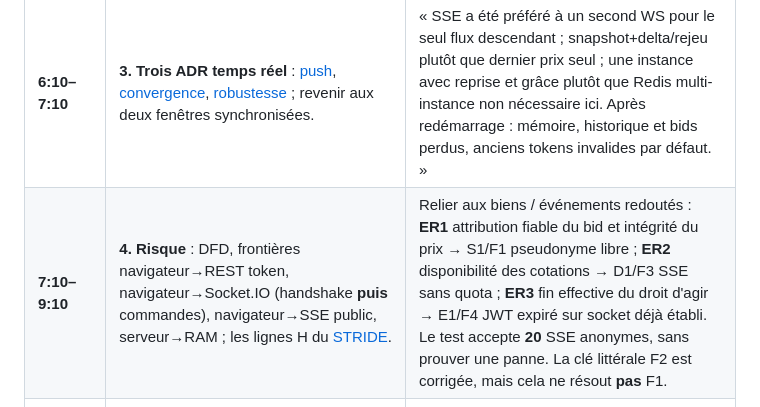
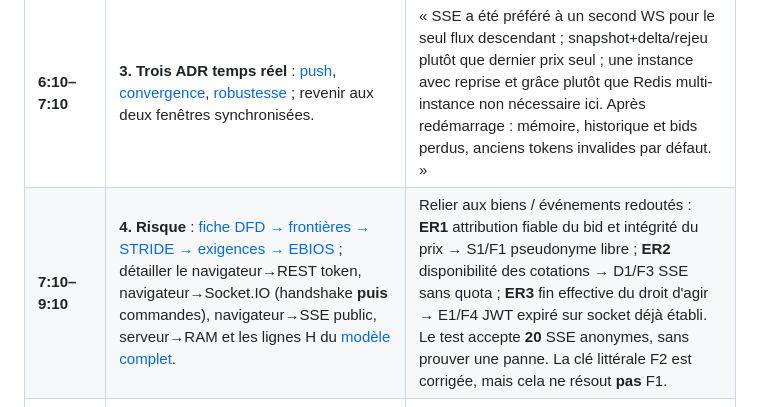
Before and after one commit to FuturPanda/securit--des-applications, a Markdown page: docs/presentation/soutenance.md, the part around the change. Rendered like a GitHub page.

```diff
--- a/docs/presentation/soutenance.md
+++ b/docs/presentation/soutenance.md
@@ -9,7 +9,7 @@
 | **0:00–2:15** | **1. Sujet / architecture** : [DFD réel](../security/threat-model.md), puis deux fenêtres `localhost:3009`. Montrer le flux serveur→SSE prix par instrument, le canal Socket.IO bid:place/ack et les rooms `instrument:<symbole>` ; serveur, état RAM, JWT à pseudonyme libre. | « Cotations et bids simulés, pas d'ordre bancaire. SSE pour le push unidirectionnel des prix (ADR-1) ; Socket.IO pour les commandes, leurs ack et la présence. Le serveur attribue les numéros de séquence et fait foi. Un JWT signé n'atteste **pas** ici l'identité de la personne. » |
 | **2:15–6:10** | **2. Démo temps réel** : deux navigateurs connectés sur ACME, présence 2 et séquences qui avancent. Placer un bid et montrer l'ack et la réception. **Piège** : dans un terminal préparé, `npm run scenario` affiche `1, 2, 7` et « TROU NON COMBLÉ » (exit 1), puis `npm run scenario -- --avec-strategie` affiche `lastSeq=seq serveur=7` (exit 0). **Coupure live** : cliquer « Couper le flux SSE 3 s (démo) » sur un navigateur ; pendant qu'il est figé l'autre avance. Au retour pointer la liste des numéros/prix rejoués et la convergence ; changer un navigateur à GLOB pour montrer présence ACME → 1. | « Un prix final identique ne prouve pas qu'on a vu les ticks intermédiaires : le stub perd le trou, la stratégie le comble. Au retour, le serveur rejoue jusqu'à **50** cotations par instrument avec `Last-Event-ID` (le bouton utilise `from`) ; au-delà, un **instantané** replace l'état courant sans inventer les ticks perdus. Le bouton coupe SSE, **pas Socket.IO** : la présence ne doit pas tomber pendant ses 3 s. Le délai de grâce de présence est 5 s après déconnexion Socket.IO. » |
 | **6:10–7:10** | **3. Trois ADR temps réel** : [push](../adr/0001-technique-de-push.md), [convergence](../adr/0002-strategie-de-convergence.md), [robustesse](../adr/0003-strategie-de-robustesse.md) ; revenir aux deux fenêtres synchronisées. | « SSE a été préféré à un second WS pour le seul flux descendant ; snapshot+delta/rejeu plutôt que dernier prix seul ; une instance avec reprise et grâce plutôt que Redis multi-instance non nécessaire ici. Après redémarrage : mémoire, historique et bids perdus, anciens tokens invalides par défaut. » |
-| **7:10–9:10** | **4. Risque** : DFD, frontières navigateur→REST token, navigateur→Socket.IO (handshake **puis** commandes), navigateur→SSE public, serveur→RAM ; les lignes H du [STRIDE](../security/threat-model.md). | Relier aux biens / événements redoutés : **ER1** attribution fiable du bid et intégrité du prix → S1/F1 pseudonyme libre ; **ER2** disponibilité des cotations → D1/F3 SSE sans quota ; **ER3** fin effective du droit d'agir → E1/F4 JWT expiré sur socket déjà établi. Le test accepte **20** SSE anonymes, sans prouver une panne. La clé littérale F2 est corrigée, mais cela ne résout **pas** F1. |
+| **7:10–9:10** | **4. Risque** : [fiche DFD → frontières → STRIDE → exigences → EBIOS](../security/stride-ebios-presentation.md) ; détailler le navigateur→REST token, navigateur→Socket.IO (handshake **puis** commandes), navigateur→SSE public, serveur→RAM et les lignes H du [modèle complet](../security/threat-model.md). | Relier aux biens / événements redoutés : **ER1** attribution fiable du bid et intégrité du prix → S1/F1 pseudonyme libre ; **ER2** disponibilité des cotations → D1/F3 SSE sans quota ; **ER3** fin effective du droit d'agir → E1/F4 JWT expiré sur socket déjà établi. Le test accepte **20** SSE anonymes, sans prouver une panne. La clé littérale F2 est corrigée, mais cela ne résout **pas** F1. |
 | **9:10–12:40** | **5. Pipeline vert → régression rouge** : onglets préouverts [run vert confirmé sur `main`](https://github.com/FuturPanda/securit--des-applications/actions/runs/37361626287), [PR de démonstration](https://github.com/FuturPanda/securit--des-applications/pull/15) (diff de la ligne JWT factice), [run rouge](https://github.com/FuturPanda/securit--des-applications/actions/runs/37360915654) → job `sast` → step **Gate — ERROR findings or scanner failure**, puis [Security → finding Semgrep](https://github.com/FuturPanda/securit--des-applications/security/code-scanning/2) en filtrant la branche `demo/red-sast` ; pointer la ligne et la remédiation. | « Quatre familles indépendantes avec seuils explicites : Semgrep ERROR, npm audit high/critical, Gitleaks ≥1 secret, Trivy image high/critical. Le rapport SARIF est publié **avant** que le gate rouge bloque la PR. La régression est **préparée et réellement exécutée en CI**, pas un faux écran ; elle ne sera jamais fusionnée. » **Ne pas prétendre lancer et attendre un nouveau run en 3 min** : les runners peuvent être indisponibles. |
 | **12:40–14:25** | **6. Arbitrage sécurité** : [rapport cinq findings](../security/rapport-audit.md), [ADR-2 sécurité](../security/ADR-2-priorisation-audit.md) ; pointer les preuves locales et la table de priorité. | « F2 clé codée en dur corrigée ; F1 identité libre **reste ouvert** (27), puis F3 SSE sans quota (18), F5 `requestId` vide, F4 socket après expiration. CVSS de F3 = 8,7 > F1 = 6,9 mais nous classons F1 d'abord car l'événement ER1 est le plus dommageable pour **ce** sujet ; notre règle impact×exploitabilité×exposition s'appliquerait à un nouveau finding. L'ADR-2 de sécurité n'est pas l'ADR-2 de convergence. » |
 | **14:25–15:00** | **7. Dossier / conclusion** : [registre T-01/T-02](../security/registre-traitements.md) et [checklist SSI](../security/doc-ssi-checklist.md) ; revenir à l'UI. | « Les vrais traitements sont pseudonymes/présence et bids publiés ; base légale candidate à confirmer et aucune purge temporelle des bids. On sait démontrer la reprise et le gate CI, **pas** une authentification de vrais clients, une durabilité bancaire ou une conformité certifiée. » Stop à 15:00. |
```
Also changed, not shown: README.md (+1 -1 lines), docs/security/stride-ebios-presentation.md (added, +64 -0 lines).
